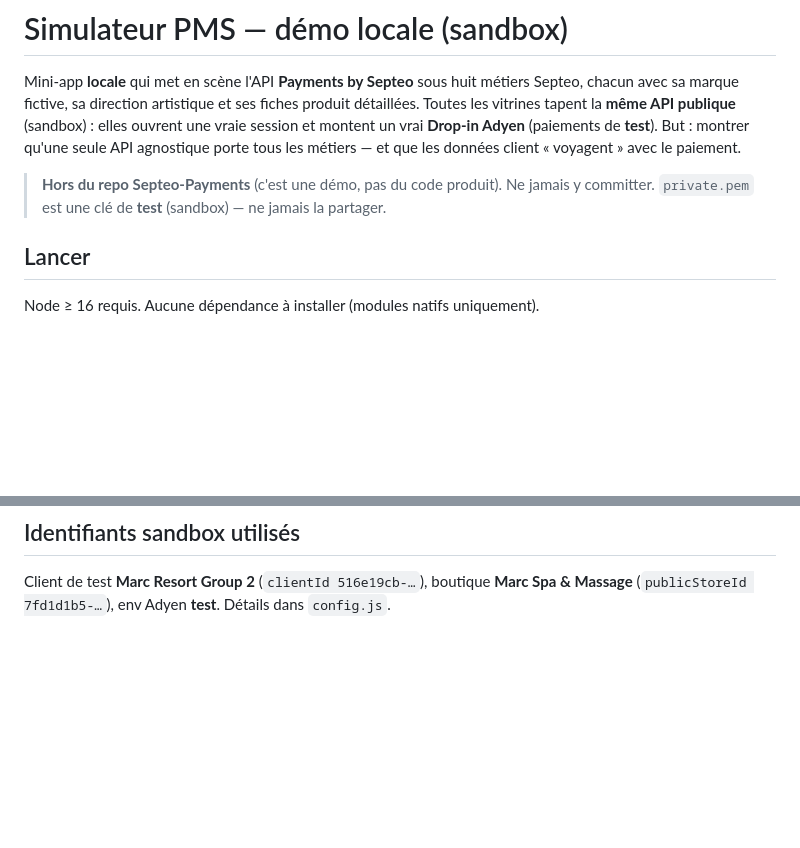
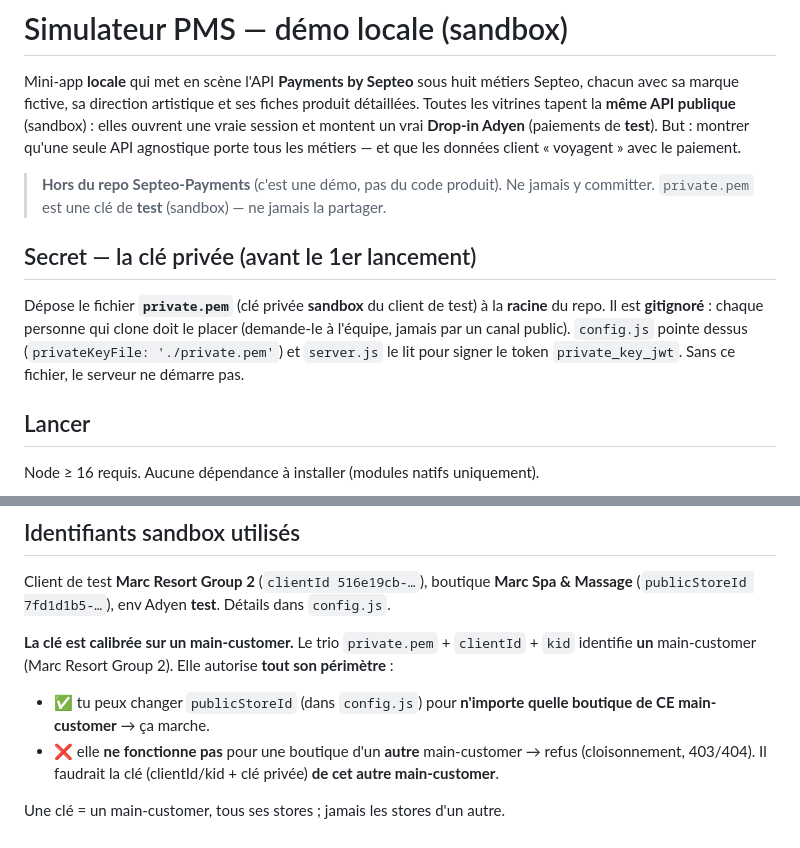
Before and after one commit to SepteoPayments/pms-simulator, a Markdown page: README.md, 2 parts joined by grey strips. GitHub-like rendering; blank space fills up the shorter version.

Commit message:
docs: clarifier le placement de private.pem + portee main-customer de la cle

```diff
--- a/README.md
+++ b/README.md
@@ -7,6 +7,13 @@ But : montrer qu'une seule API agnostique porte tous les métiers — et que les
 
 > **Hors du repo Septeo-Payments** (c'est une démo, pas du code produit). Ne jamais y committer.
 > `private.pem` est une clé de **test** (sandbox) — ne jamais la partager.
+
+## Secret — la clé privée (avant le 1er lancement)
+
+Dépose le fichier **`private.pem`** (clé privée **sandbox** du client de test) à la **racine** du repo.
+Il est **gitignoré** : chaque personne qui clone doit le placer (demande-le à l'équipe, jamais par un canal public).
+`config.js` pointe dessus (`privateKeyFile: './private.pem'`) et `server.js` le lit pour signer le token `private_key_jwt`.
+Sans ce fichier, le serveur ne démarre pas.
 
 ## Lancer
 
@@ -83,3 +90,10 @@ Contrats à conserver : `PMS.checkout(...)`, `PMS.pay`, `PMS.pos`, boutons `[dat
 
 Client de test **Marc Resort Group 2** (`clientId 516e19cb-…`), boutique **Marc Spa & Massage**
 (`publicStoreId 7fd1d1b5-…`), env Adyen **test**. Détails dans `config.js`.
+
+**La clé est calibrée sur un main-customer.** Le trio `private.pem` + `clientId` + `kid` identifie **un** main-customer (Marc Resort Group 2). Elle autorise **tout son périmètre** :
+
+- ✅ tu peux changer `publicStoreId` (dans `config.js`) pour **n'importe quelle boutique de CE main-customer** → ça marche.
+- ❌ elle **ne fonctionne pas** pour une boutique d'un **autre** main-customer → refus (cloisonnement, 403/404). Il faudrait la clé (clientId/kid + clé privée) **de cet autre main-customer**.
+
+Une clé = un main-customer, tous ses stores ; jamais les stores d'un autre.
```
